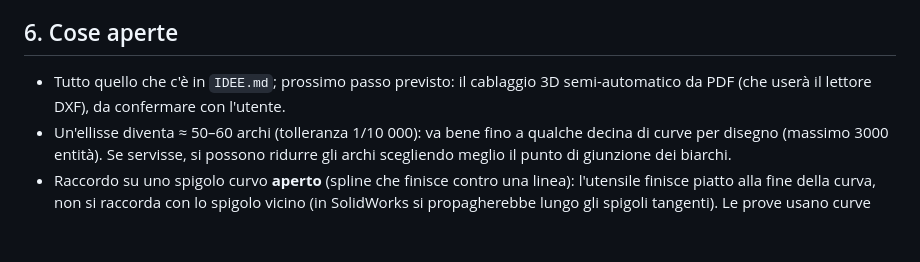
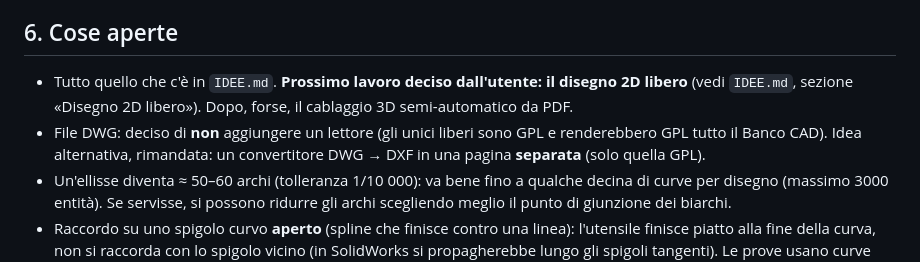
Before and after one commit to Rayuk-creator/CAD, a Markdown page: RIPARTENZA.md, the part around the change. GitHub-like rendering; blank space fills up the shorter version.

```diff
--- a/RIPARTENZA.md
+++ b/RIPARTENZA.md
@@ -132,7 +132,8 @@ package.json          npm test / test:kernel (comprende step.test.js) / test:ui
 
 ## 6. Cose aperte
 
-- Tutto quello che c'è in `IDEE.md`; prossimo passo previsto: il cablaggio 3D semi-automatico da PDF (che userà il lettore DXF), da confermare con l'utente.
+- Tutto quello che c'è in `IDEE.md`. **Prossimo lavoro deciso dall'utente: il disegno 2D libero** (vedi `IDEE.md`, sezione «Disegno 2D libero»). Dopo, forse, il cablaggio 3D semi-automatico da PDF.
+- File DWG: deciso di **non** aggiungere un lettore (gli unici liberi sono GPL e renderebbero GPL tutto il Banco CAD). Idea alternativa, rimandata: un convertitore DWG → DXF in una pagina **separata** (solo quella GPL).
 - Un'ellisse diventa ≈ 50–60 archi (tolleranza 1/10 000): va bene fino a qualche decina di curve per disegno (massimo 3000 entità). Se servisse, si possono ridurre gli archi scegliendo meglio il punto di giunzione dei biarchi.
 - Raccordo su uno spigolo curvo **aperto** (spline che finisce contro una linea): l'utensile finisce piatto alla fine della curva, non si raccorda con lo spigolo vicino (in SolidWorks si propagherebbe lungo gli spigoli tangenti). Le prove usano curve chiuse.
 - Il raccordo di uno spigolo **ad arco** normale (non da DXF) non si propaga da solo agli spigoli tangenti: per un'asola si scelgono i 4 spigoli.
```
Also changed, not shown: IDEE.md (+9 -0 lines).
